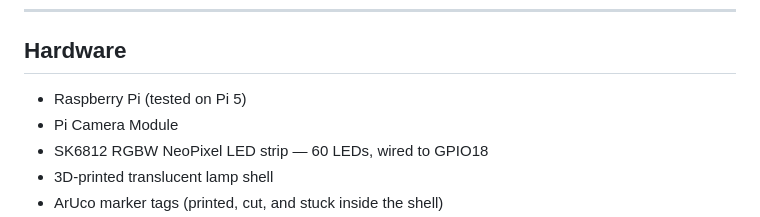
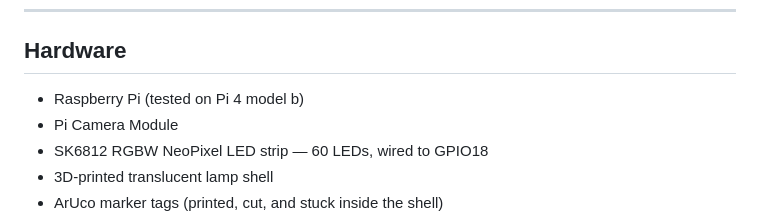
Before and after one commit to Vante0/LumiHeal, a Markdown page: README.md, the part around the change. Rendered like a GitHub page.

Commit message:
update readme - pi version

```diff
--- a/README.md
+++ b/README.md
@@ -43,7 +43,7 @@ A few things were simplified for the demo and aren't representative of how the f
 
 ## Hardware
 
-- Raspberry Pi (tested on Pi 5)
+- Raspberry Pi (tested on Pi 4 model b)
 - Pi Camera Module
 - SK6812 RGBW NeoPixel LED strip — 60 LEDs, wired to GPIO18
 - 3D-printed translucent lamp shell
```
